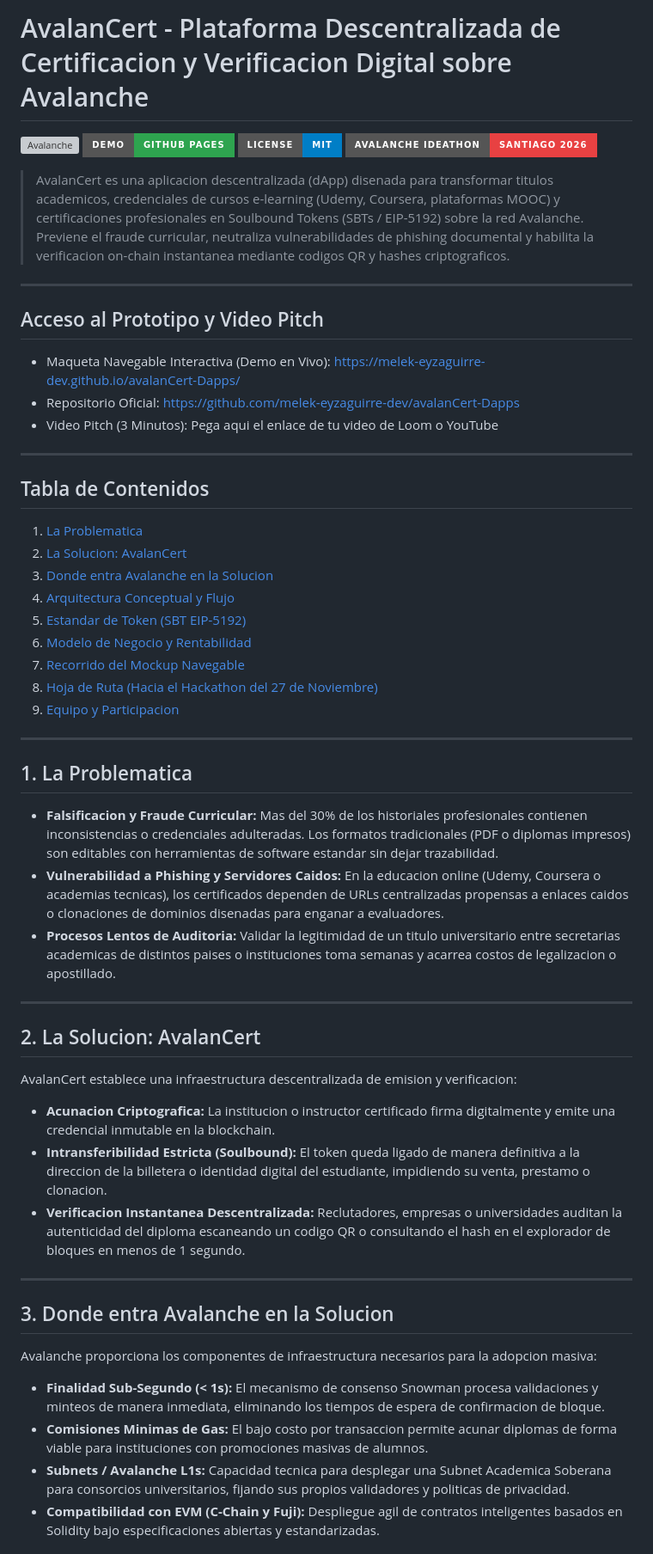
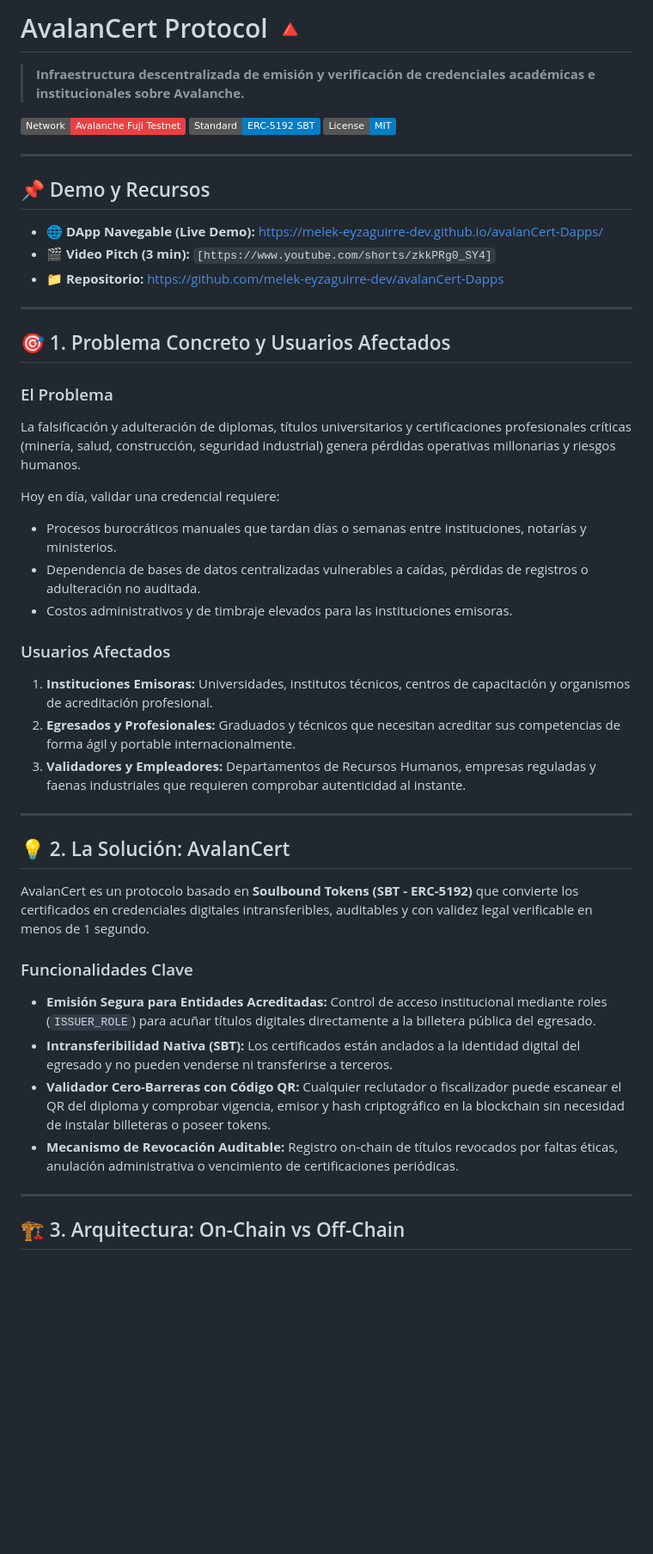
Before and after one commit to melek-eyzaguirre-dev/avalanCert-Dapps, a Markdown page: README.md, the part around one of its changes. Shown at 86% size. GitHub-like rendering; badges without logos; blank space fills up the shorter version; grey boxes are pictures that could not be loaded.

Commit message:
Update README.md
Actualizar el Readme

```diff
--- a/README.md
+++ b/README.md
@@ -1,59 +1,47 @@
-# AvalanCert - Plataforma Descentralizada de Certificacion y Verificacion Digital sobre Avalanche
+# AvalanCert Protocol 🔺
+> **Infraestructura descentralizada de emisión y verificación de credenciales académicas e institucionales sobre Avalanche.**
 
-[![Avalanche](https://img.shields.io/badge/Blockchain-Avalanche%20C--Chain%20%2F%20Subnets-E84142?style=for-the-badge&logo=avalanche&logoColor=white)](https://www.avax.network/)
-[![Demo en Vivo](https://img.shields.io/badge/Demo-GitHub%20Pages-2ea44f?style=for-the-badge&logo=githubpages&logoColor=white)](https://melek-eyzaguirre-dev.github.io/avalanCert-Dapps/)
-[![License: MIT](https://img.shields.io/badge/License-MIT-blue.svg?style=for-the-badge)](https://opensource.org/licenses/MIT)
-[![Event](https://img.shields.io/badge/Avalanche%20Ideathon-Santiago%202026-E84142?style=for-the-badge)](https://ecosystem-hub-test.up.railway.app/events/chile-team1-avalanche-ideathon-de-la-idea-a-la-prueba-de-con-20bc)
-
-> AvalanCert es una aplicacion descentralizada (dApp) disenada para transformar titulos academicos, credenciales de cursos e-learning (Udemy, Coursera, plataformas MOOC) y certificaciones profesionales en Soulbound Tokens (SBTs / EIP-5192) sobre la red Avalanche. Previene el fraude curricular, neutraliza vulnerabilidades de phishing documental y habilita la verificacion on-chain instantanea mediante codigos QR y hashes criptograficos.
+[![Avalanche](https://img.shields.io/badge/Network-Avalanche_Fuji_Testnet-E84142?style=flat&logo=avalanche)](https://subnets.avax.network/)
+[![Standard](https://img.shields.io/badge/Standard-ERC--5192_SBT-informational)](#)
+[![License](https://img.shields.io/badge/License-MIT-blue.svg)](LICENSE)
 
 ---
 
-## Acceso al Prototipo y Video Pitch
-
-* Maqueta Navegable Interactiva (Demo en Vivo): https://melek-eyzaguirre-dev.github.io/avalanCert-Dapps/
-* Repositorio Oficial: https://github.com/melek-eyzaguirre-dev/avalanCert-Dapps
-* Video Pitch (3 Minutos): Pega aqui el enlace de tu video de Loom o YouTube
+## 📌 Demo y Recursos
+- **🌐 DApp Navegable (Live Demo):** [https://melek-eyzaguirre-dev.github.io/avalanCert-Dapps/](https://melek-eyzaguirre-dev.github.io/avalanCert-Dapps/)
+- **🎬 Video Pitch (3 min):** `[https://www.youtube.com/shorts/zkkPRg0_SY4]`
+- **📁 Repositorio:** [https://github.com/melek-eyzaguirre-dev/avalanCert-Dapps](https://github.com/melek-eyzaguirre-dev/avalanCert-Dapps)
 
 ---
 
-## Tabla de Contenidos
-1. [La Problematica](#1-la-problematica)
-2. [La Solucion: AvalanCert](#2-la-solucion-avalancert)
-3. [Donde entra Avalanche en la Solucion](#3-donde-entra-avalanche-en-la-solucion)
-4. [Arquitectura Conceptual y Flujo](#4-arquitectura-conceptual-y-flujo)
-5. [Estandar de Token (SBT EIP-5192)](#5-estandar-de-token-sbt-eip-5192)
-6. [Modelo de Negocio y Rentabilidad](#6-modelo-de-negocio-y-rentabilidad)
-7. [Recorrido del Mockup Navegable](#7-recorrido-del-mockup-navegable)
-8. [Hoja de Ruta (Hacia el Hackathon del 27 de Noviembre)](#8-hoja-de-ruta-hacia-el-hackathon-del-27-de-noviembre)
-9. [Equipo y Participacion](#9-equipo-y-participacion)
+## 🎯 1. Problema Concreto y Usuarios Afectados
+
+### El Problema
+La falsificación y adulteración de diplomas, títulos universitarios y certificaciones profesionales críticas (minería, salud, construcción, seguridad industrial) genera pérdidas operativas millonarias y riesgos humanos.
+
+Hoy en día, validar una credencial requiere:
+- Procesos burocráticos manuales que tardan días o semanas entre instituciones, notarías y ministerios.
+- Dependencia de bases de datos centralizadas vulnerables a caídas, pérdidas de registros o adulteración no auditada.
+- Costos administrativos y de timbraje elevados para las instituciones emisoras.
+
+### Usuarios Afectados
+1. **Instituciones Emisoras:** Universidades, institutos técnicos, centros de capacitación y organismos de acreditación profesional.
+2. **Egresados y Profesionales:** Graduados y técnicos que necesitan acreditar sus competencias de forma ágil y portable internacionalmente.
+3. **Validadores y Empleadores:** Departamentos de Recursos Humanos, empresas reguladas y faenas industriales que requieren comprobar autenticidad al instante.
 
 ---
 
-## 1. La Problematica
+## 💡 2. La Solución: AvalanCert
 
-* **Falsificacion y Fraude Curricular:** Mas del 30% de los historiales profesionales contienen inconsistencias o credenciales adulteradas. Los formatos tradicionales (PDF o diplomas impresos) son editables con herramientas de software estandar sin dejar trazabilidad.
-* **Vulnerabilidad a Phishing y Servidores Caidos:** En la educacion online (Udemy, Coursera o academias tecnicas), los certificados dependen de URLs centralizadas propensas a enlaces caidos o clonaciones de dominios disenadas para enganar a evaluadores.
-* **Procesos Lentos de Auditoria:** Validar la legitimidad de un titulo universitario entre secretarias academicas de distintos paises o instituciones toma semanas y acarrea costos de legalizacion o apostillado.
+AvalanCert es un protocolo basado en **Soulbound Tokens (SBT - ERC-5192)** que convierte los certificados en credenciales digitales intransferibles, auditables y con validez legal verificable en menos de 1 segundo.
+
+### Funcionalidades Clave
+- **Emisión Segura para Entidades Acreditadas:** Control de acceso institucional mediante roles (`ISSUER_ROLE`) para acuñar títulos digitales directamente a la billetera pública del egresado.
+- **Intransferibilidad Nativa (SBT):** Los certificados están anclados a la identidad digital del egresado y no pueden venderse ni transferirse a terceros.
+- **Validador Cero-Barreras con Código QR:** Cualquier reclutador o fiscalizador puede escanear el QR del diploma y comprobar vigencia, emisor y hash criptográfico en la blockchain sin necesidad de instalar billeteras o poseer tokens.
+- **Mecanismo de Revocación Auditable:** Registro on-chain de títulos revocados por faltas éticas, anulación administrativa o vencimiento de certificaciones periódicas.
 
 ---
 
-## 2. La Solucion: AvalanCert
+## 🏗️ 3. Arquitectura: On-Chain vs Off-Chain
 
-AvalanCert establece una infraestructura descentralizada de emision y verificacion:
-
-* **Acunacion Criptografica:** La institucion o instructor certificado firma digitalmente y emite una credencial inmutable en la blockchain.
-* **Intransferibilidad Estricta (Soulbound):** El token queda ligado de manera definitiva a la direccion de la billetera o identidad digital del estudiante, impidiendo su venta, prestamo o clonacion.
-* **Verificacion Instantanea Descentralizada:** Reclutadores, empresas o universidades auditan la autenticidad del diploma escaneando un codigo QR o consultando el hash en el explorador de bloques en menos de 1 segundo.
-
----
-
-## 3. Donde entra Avalanche en la Solucion
-
-Avalanche proporciona los componentes de infraestructura necesarios para la adopcion masiva:
-
-* **Finalidad Sub-Segundo (< 1s):** El mecanismo de consenso Snowman procesa validaciones y minteos de manera inmediata, eliminando los tiempos de espera de confirmacion de bloque.
-* **Comisiones Minimas de Gas:** El bajo costo por transaccion permite acunar diplomas de forma viable para instituciones con promociones masivas de alumnos.
-* **Subnets / Avalanche L1s:** Capacidad tecnica para desplegar una Subnet Academica Soberana para consorcios universitarios, fijando sus propios validadores y politicas de privacidad.
-* **Compatibilidad con EVM (C-Chain y Fuji):** Despliegue agil de contratos inteligentes basados en Solidity bajo especificaciones abiertas y estandarizadas.
-
```
Also changed, not shown: other parts of README.md (+1 -79 lines).
